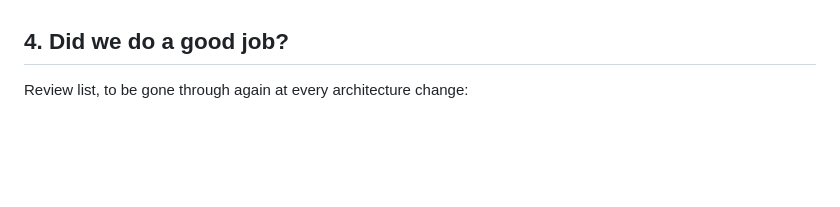
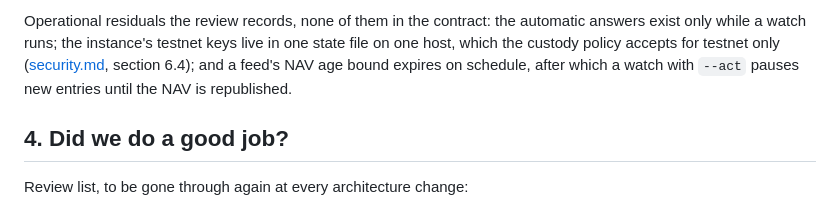
Before and after one commit to EricLtx/hackmeridian-2026, a Markdown page: docs/threat-model-stride.md, the part around one of its changes. Drawn GitHub-style; blank space fills up the shorter version.

```diff
--- a/docs/threat-model-stride.md
+++ b/docs/threat-model-stride.md
@@ -206,3 +223,5 @@ Residual risks after rc5, each recorded in its row above:
+Operational residuals the review records, none of them in the contract: the automatic answers exist only while a watch runs; the instance's testnet keys live in one state file on one host, which the custody policy accepts for testnet only ([security.md](security.md), section 6.4); and a feed's NAV age bound expires on schedule, after which a watch with `--act` pauses new entries until the NAV is republished.
+
 ## 4. Did we do a good job?
 
 Review list, to be gone through again at every architecture change:
```
Also changed, not shown: other parts of docs/threat-model-stride.md (+17 -0 lines).
